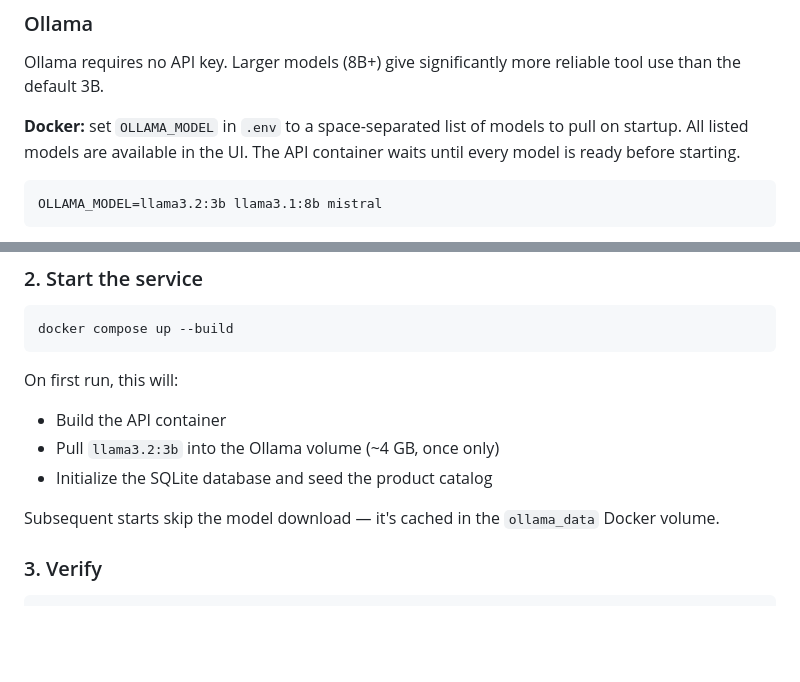
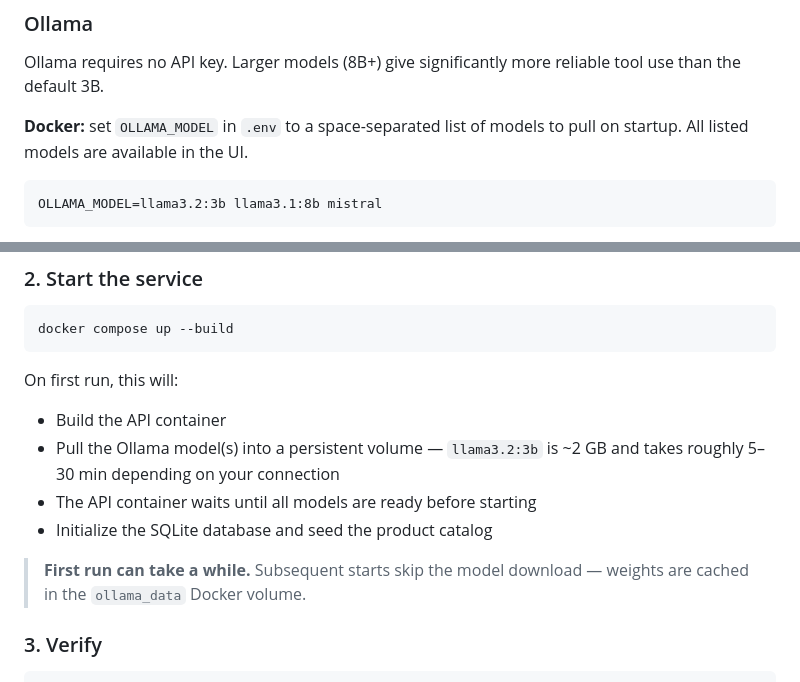
Before and after one commit to GilLeibo/Multi-Tool-Agent-with-Observability, a Markdown page: README.md, 2 parts joined by grey strips. Drawn GitHub-style; blank space fills up the shorter version.

Commit message:
improve first-run notes in README: timing estimate and API waits for models
Co-Authored-By: Claude Sonnet 4.6 <noreply@anthropic.com>

````diff
--- a/README.md
+++ b/README.md
@@ -85,7 +85,7 @@ Tools are plain Python async functions — not an MCP server. The LLM decides wh
 
 Ollama requires no API key. Larger models (8B+) give significantly more reliable tool use than the default 3B.
 
-**Docker:** set `OLLAMA_MODEL` in `.env` to a space-separated list of models to pull on startup. All listed models are available in the UI. The API container waits until every model is ready before starting.
+**Docker:** set `OLLAMA_MODEL` in `.env` to a space-separated list of models to pull on startup. All listed models are available in the UI.
 ```
 OLLAMA_MODEL=llama3.2:3b llama3.1:8b mistral
 ```
@@ -117,10 +117,11 @@ docker compose up --build
 
 On first run, this will:
 - Build the API container
-- Pull `llama3.2:3b` into the Ollama volume (~4 GB, once only)
+- Pull the Ollama model(s) into a persistent volume — `llama3.2:3b` is ~2 GB and takes roughly 5–30 min depending on your connection
+- The API container waits until all models are ready before starting
 - Initialize the SQLite database and seed the product catalog
 
-Subsequent starts skip the model download — it's cached in the `ollama_data` Docker volume.
+> **First run can take a while.** Subsequent starts skip the model download — weights are cached in the `ollama_data` Docker volume.
 
 ### 3. Verify
 
````
